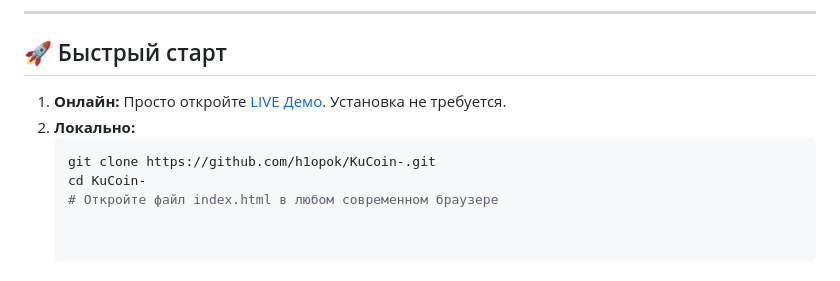
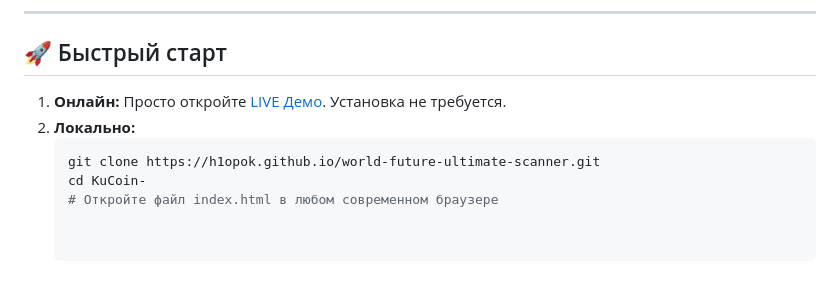
Before and after one commit to h1opok/world-future-ultimate-scanner, a Markdown page: README.md, the part around one of its changes. Rendered like a GitHub page.

````diff
--- a/README.md
+++ b/README.md
@@ -72,5 +72,5 @@
 2. **Локально:**
    ```bash
-   git clone https://github.com/h1opok/KuCoin-.git
+   git clone https://h1opok.github.io/world-future-ultimate-scanner.git
    cd KuCoin-
    # Откройте файл index.html в любом современном браузере
````
Also changed, not shown: other parts of README.md (+2 -2 lines).
